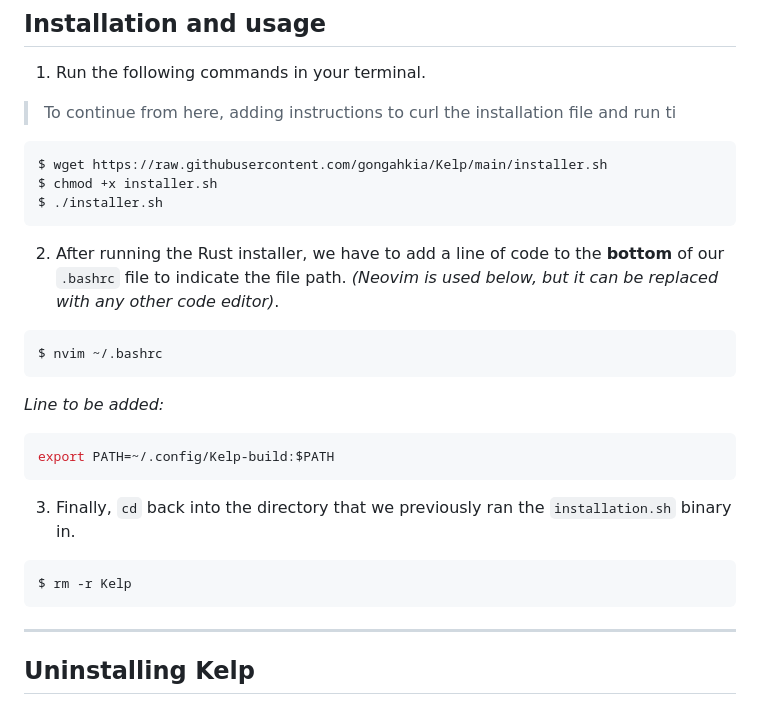
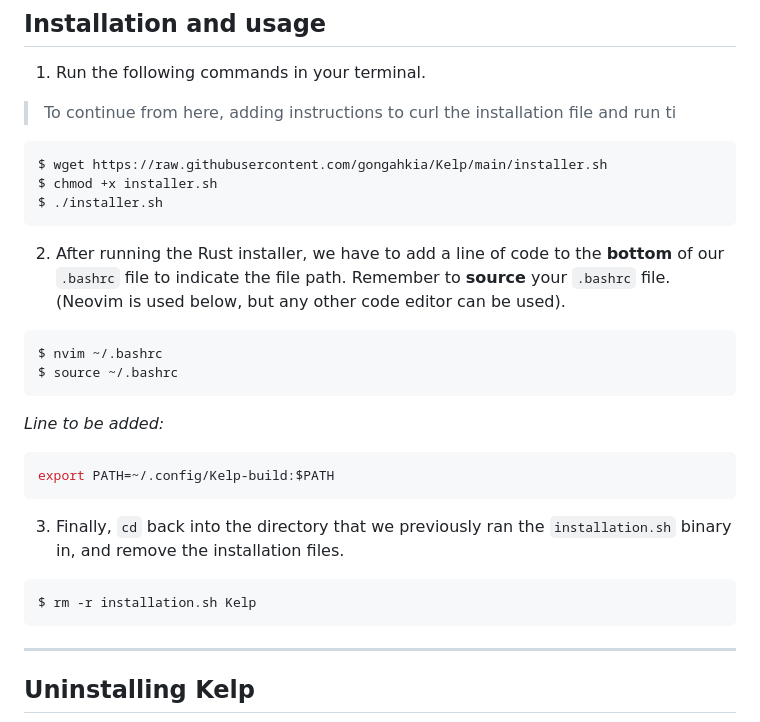
Before and after one commit to gongahkia/kelp, a Markdown page: README.md, the part around the change. Rendered like a GitHub page.

````diff
--- a/README.md
+++ b/README.md
@@ -79,10 +79,11 @@ $ chmod +x installer.sh
 $ ./installer.sh
 ```
 
-2. After running the Rust installer, we have to add a line of code to the **bottom** of our `.bashrc` file to indicate the file path. *(Neovim is used below, but it can be replaced with any other code editor)*.
+2. After running the Rust installer, we have to add a line of code to the **bottom** of our `.bashrc` file to indicate the file path. Remember to **source** your `.bashrc` file. (Neovim is used below, but any other code editor can be used).
 
 ```console
 $ nvim ~/.bashrc
+$ source ~/.bashrc
 ```
 
 *Line to be added:*
@@ -91,10 +92,10 @@ $ nvim ~/.bashrc
 export PATH=~/.config/Kelp-build:$PATH
 ```
 
-3. Finally, `cd` back into the directory that we previously ran the `installation.sh` binary in.
+3. Finally, `cd` back into the directory that we previously ran the `installation.sh` binary in, and remove the installation files.
 
 ```console
-$ rm -r Kelp
+$ rm -r installation.sh Kelp
 ```
 
 ---
````
